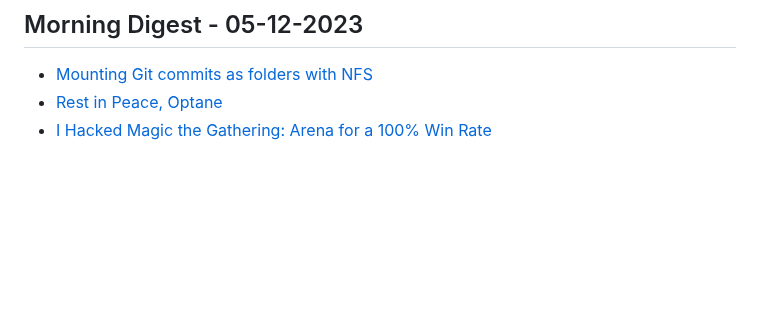
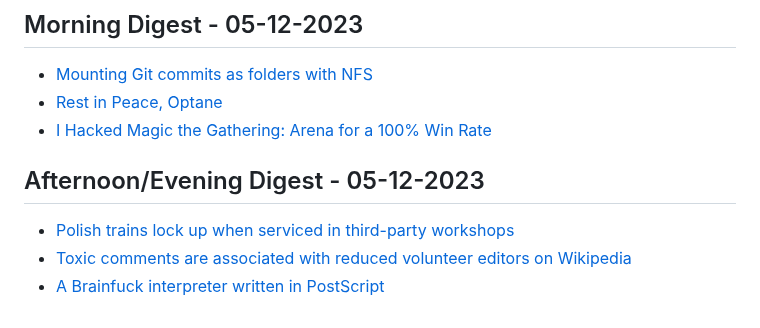
Before and after one commit to aymanxdev/daily-digest, a Markdown page: daily_news.md, the part around the change. GitHub-like rendering; blank space fills up the shorter version.

Commit message:
Updated Daily Dev News

```diff
--- a/daily_news.md
+++ b/daily_news.md
@@ -800,3 +800,8 @@
 - [Mounting Git commits as folders with NFS](https://jvns.ca/blog/2023/12/04/mounting-git-commits-as-folders-with-nfs/)
 - [Rest in Peace, Optane](https://specbranch.com/posts/rip-optane/)
 - [I Hacked Magic the Gathering: Arena for a 100% Win Rate](https://www.mayer.cool/writings/I-Hacked-Magic-the-Gathering/)
+## Afternoon/Evening Digest - 05-12-2023
+
+- [Polish trains lock up when serviced in third-party workshops](https://social.hackerspace.pl/@q3k/111528162462505087)
+- [Toxic comments are associated with reduced volunteer editors on Wikipedia](https://academic.oup.com/pnasnexus/article/2/12/pgad385/7457939)
+- [A Brainfuck interpreter written in PostScript](https://github.com/nst/bfps)
```
